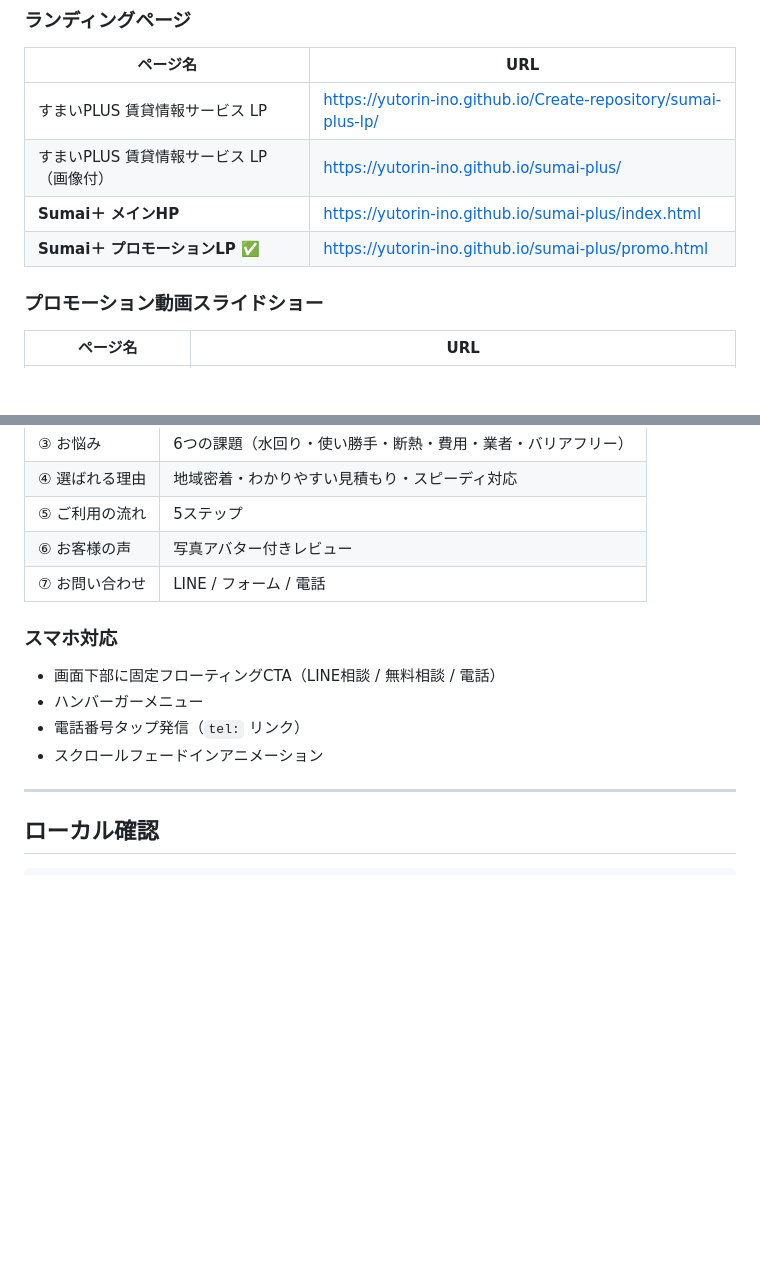
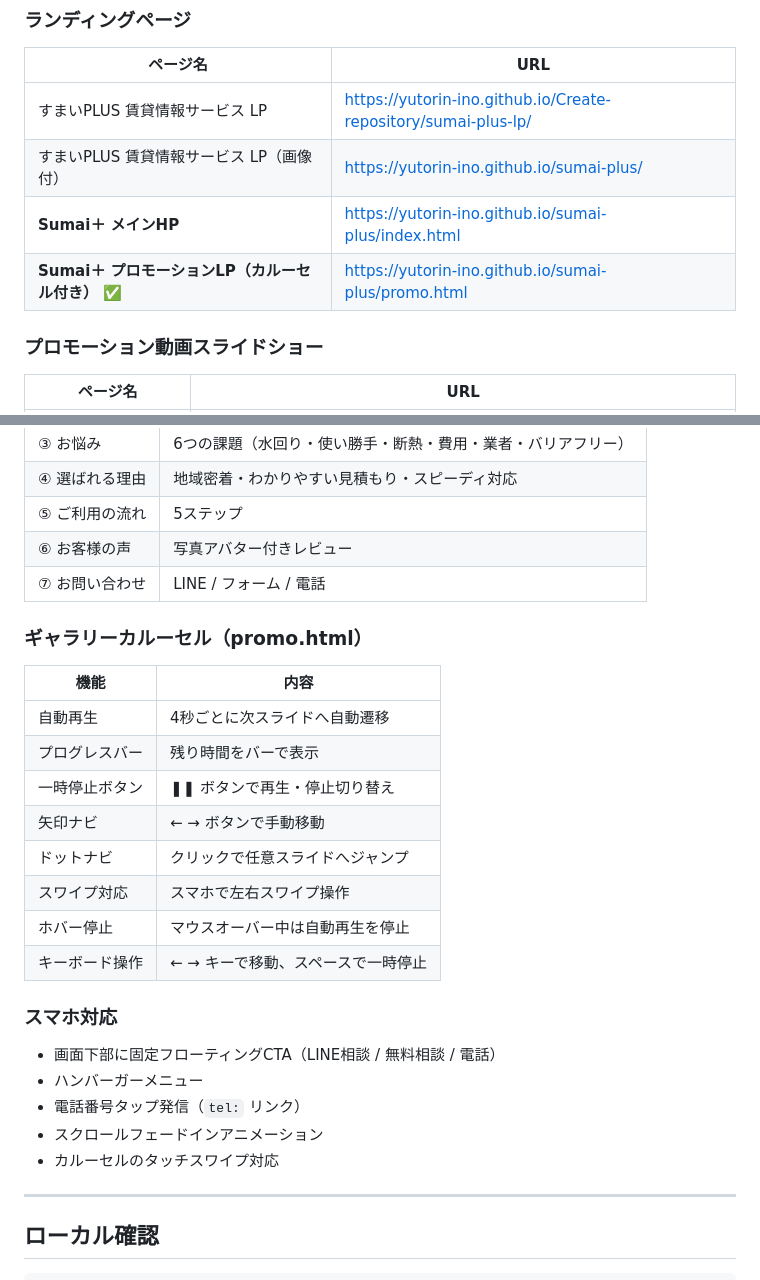
Before and after one commit to yutorin-ino/sumai-plus, a Markdown page: README.md, 2 parts joined by grey strips. GitHub-like rendering; blank space fills up the shorter version.

Commit message:
Update README: add carousel feature docs and update promo.html link
Co-Authored-By: Claude Sonnet 4.6 <noreply@anthropic.com>

```diff
--- a/README.md
+++ b/README.md
@@ -15,7 +15,7 @@ GitHub Pages で公開中のページ一覧です。
 | すまいPLUS 賃貸情報サービス LP | https://yutorin-ino.github.io/Create-repository/sumai-plus-lp/ |
 | すまいPLUS 賃貸情報サービス LP（画像付） | https://yutorin-ino.github.io/sumai-plus/ |
 | **Sumai＋ メインHP** | https://yutorin-ino.github.io/sumai-plus/index.html |
-| **Sumai＋ プロモーションLP** ✅ | https://yutorin-ino.github.io/sumai-plus/promo.html |
+| **Sumai＋ プロモーションLP（カルーセル付き）** ✅ | https://yutorin-ino.github.io/sumai-plus/promo.html |
 
 ### プロモーション動画スライドショー
 
@@ -93,11 +93,24 @@ sumai-plus/
 | ⑥ お客様の声 | 写真アバター付きレビュー |
 | ⑦ お問い合わせ | LINE / フォーム / 電話 |
 
+### ギャラリーカルーセル（promo.html）
+| 機能 | 内容 |
+|---|---|
+| 自動再生 | 4秒ごとに次スライドへ自動遷移 |
+| プログレスバー | 残り時間をバーで表示 |
+| 一時停止ボタン | ❚❚ ボタンで再生・停止切り替え |
+| 矢印ナビ | ← → ボタンで手動移動 |
+| ドットナビ | クリックで任意スライドへジャンプ |
+| スワイプ対応 | スマホで左右スワイプ操作 |
+| ホバー停止 | マウスオーバー中は自動再生を停止 |
+| キーボード操作 | ← → キーで移動、スペースで一時停止 |
+
 ### スマホ対応
 - 画面下部に固定フローティングCTA（LINE相談 / 無料相談 / 電話）
 - ハンバーガーメニュー
 - 電話番号タップ発信（`tel:` リンク）
 - スクロールフェードインアニメーション
+- カルーセルのタッチスワイプ対応
 
 ---
 
```
